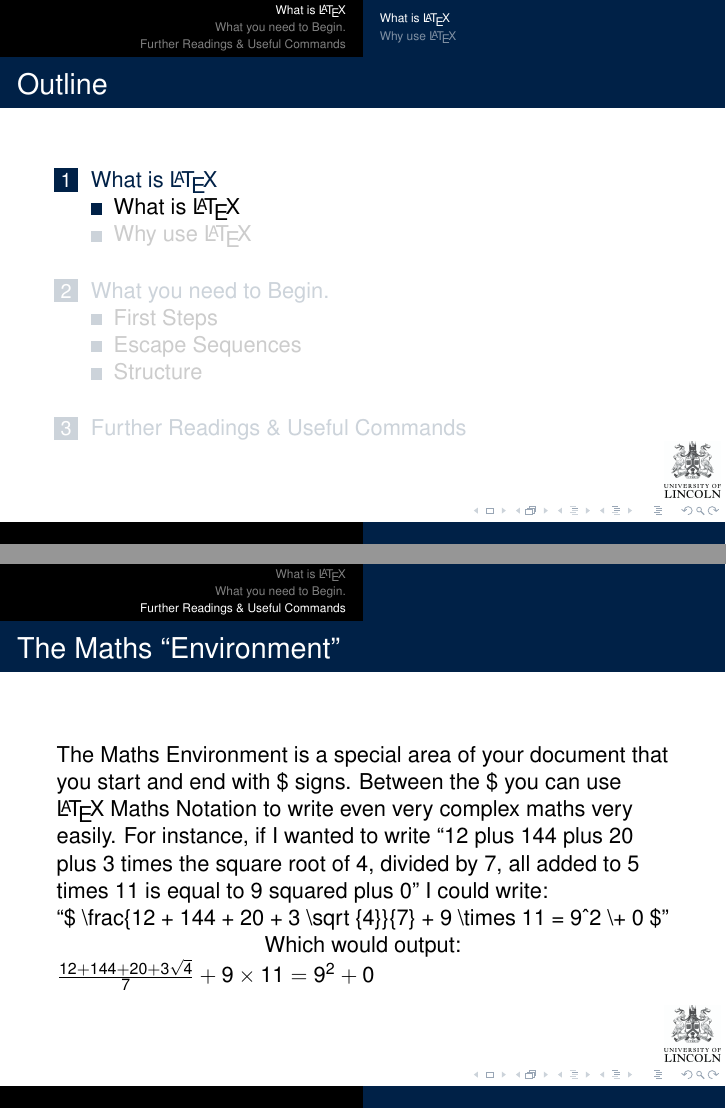
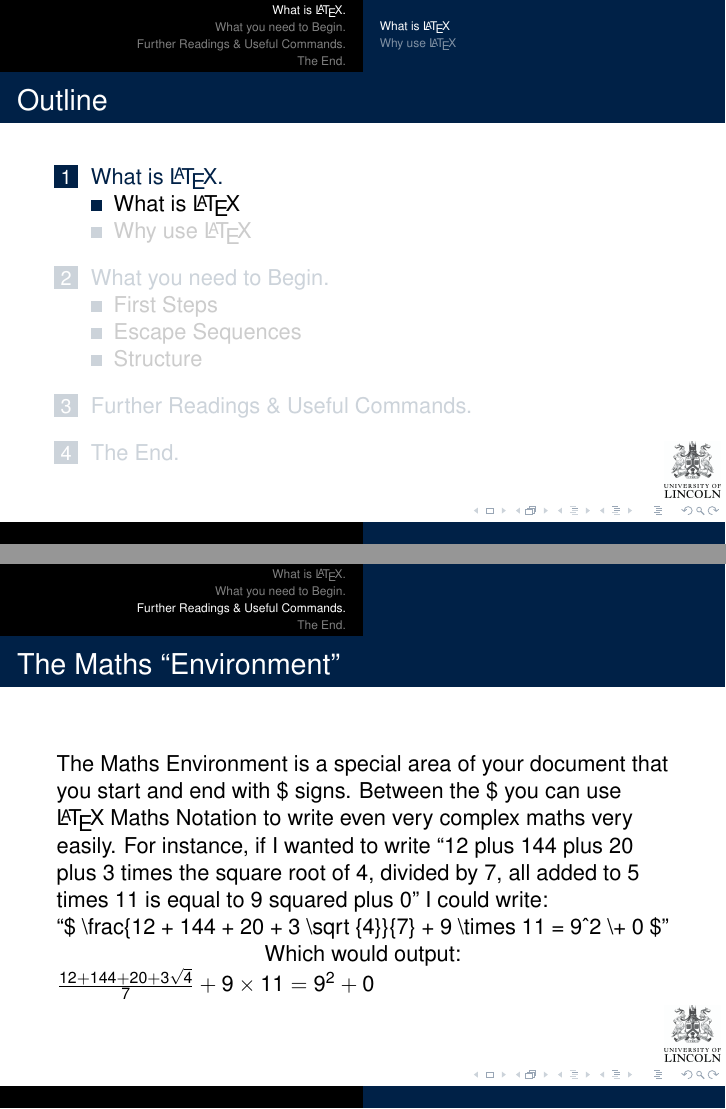
Before and after one commit to SJO-C/presentLatex, LaTeX slides (presentLaTeX.tex): pages 2 and 19 of 24, joined at a grey line. Compiled offline with pdfLaTeX.

Commit message:
Made the use of full stops in section headings more consistent

```diff
--- a/presentLaTeX.tex
+++ b/presentLaTeX.tex
@@ -125,7 +125,7 @@
 % - Talk about 30s to 2min per frame. So there should be between about
 %   15 and 30 frames, all told.
 
-\section{What is \LaTeX}
+\section{What is \LaTeX.}
 \subsection{What is \LaTeX}
 \begin{frame}{What is LaTeX?}{Not the Fetish Society Sort.}
   % - A title should summarize the slide in an understandable fashion
@@ -241,7 +241,7 @@
 \end{figure}
 \end{frame}
 
-\section{Further Readings \& Useful Commands}
+\section{Further Readings \& Useful Commands.}
 \begin{frame}{The Maths ``Environment''}
 The Maths Environment is a special area of your document that you start and end with \$ signs. Between the \$ you can use \LaTeX~Maths Notation to write even very complex maths very easily. For instance, if I wanted to write ``12 plus 144 plus 20 plus 3 times the square root of 4, divided by 7, all added to 5 times 11 is equal to 9 squared plus 0'' I could write:\\ ``\$ \textbackslash frac\{12 + 144 + 20 + 3 \textbackslash sqrt \{4\}\}\{7\}  + 9 \textbackslash times 11 = 9\^{}{2} \textbackslash + 0 \$''\\
 Which would output:\begin{centering}\\$\frac{12+144+20+3\sqrt{4}}{7} + 9 \times 11 = 9^2 + 0$\end{centering}
```
Also changed, not shown: presentLaTeX.pdf, presentLaTeX.tex (6 more changed lines).
